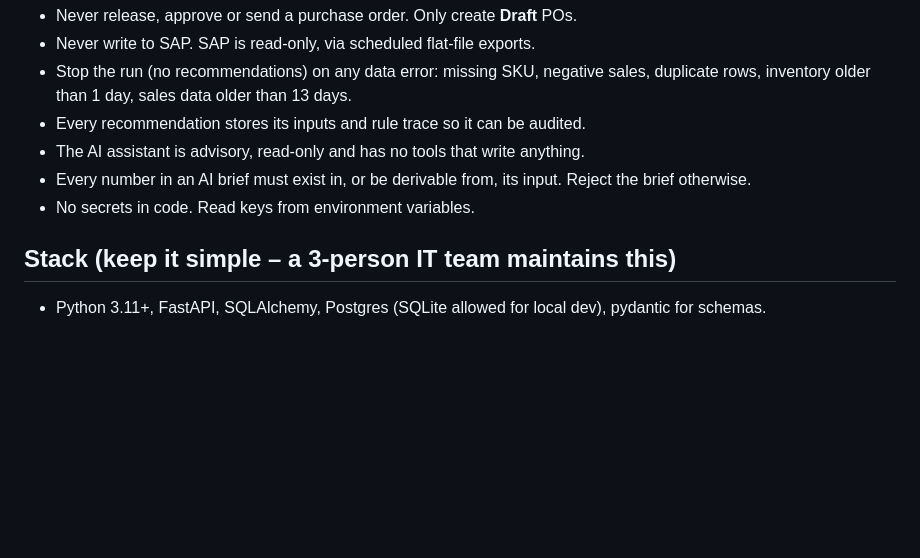
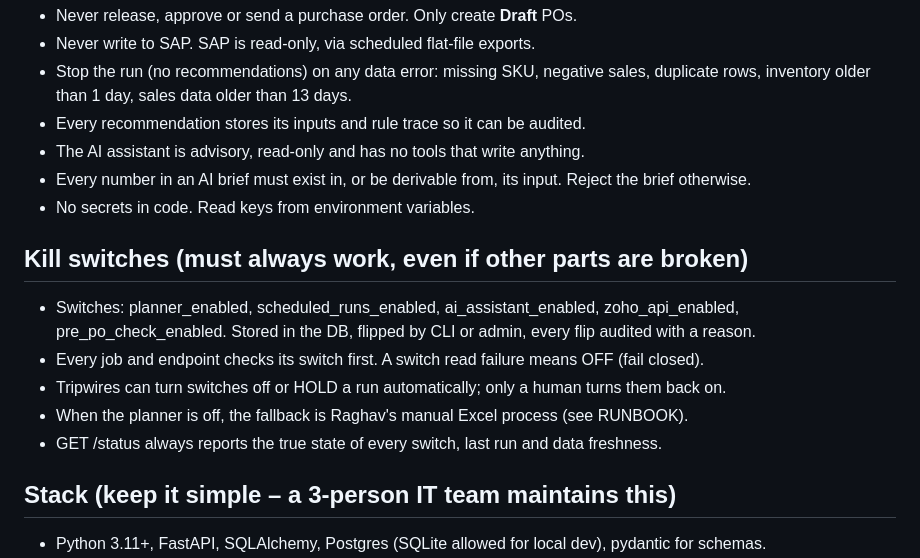
Before and after one commit to sharanraj-1/freshroots-planner, a Markdown page: CLAUDE.md, the part around the change. Rendered like a GitHub page; blank space fills up the shorter version.

```diff
--- a/CLAUDE.md
+++ b/CLAUDE.md
@@ -37,6 +37,14 @@ REORDER SKU001=750, SKU003=300, SKU004=150, SKU011=500, SKU013=120; PAUSE SKU006
 - The AI assistant is advisory, read-only and has no tools that write anything.
 - Every number in an AI brief must exist in, or be derivable from, its input. Reject the brief otherwise.
 - No secrets in code. Read keys from environment variables.
+
+## Kill switches (must always work, even if other parts are broken)
+- Switches: planner_enabled, scheduled_runs_enabled, ai_assistant_enabled, zoho_api_enabled,
+  pre_po_check_enabled. Stored in the DB, flipped by CLI or admin, every flip audited with a reason.
+- Every job and endpoint checks its switch first. A switch read failure means OFF (fail closed).
+- Tripwires can turn switches off or HOLD a run automatically; only a human turns them back on.
+- When the planner is off, the fallback is Raghav's manual Excel process (see RUNBOOK).
+- GET /status always reports the true state of every switch, last run and data freshness.
 
 ## Stack (keep it simple – a 3-person IT team maintains this)
 - Python 3.11+, FastAPI, SQLAlchemy, Postgres (SQLite allowed for local dev), pydantic for schemas.
```
Also changed, not shown: BUILD_PROMPTS.md (+32 -0 lines).
